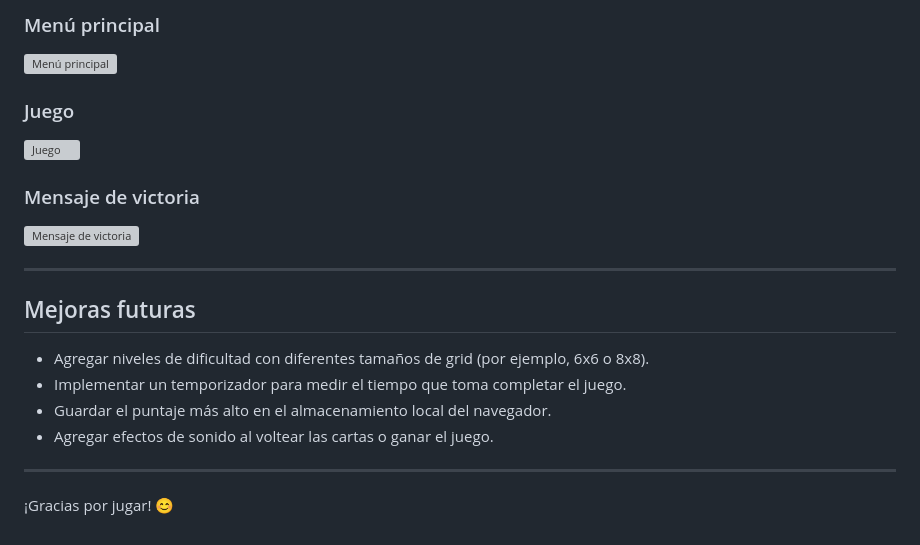
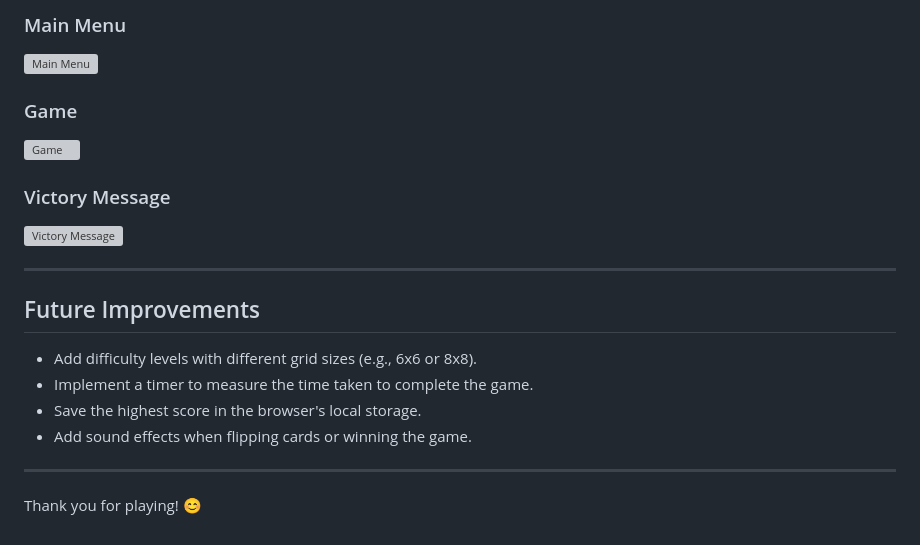
Before and after one commit to nicoCT04/Kungfu-memory, a Markdown page: README.md, the part around the change printed below. Drawn GitHub-style; grey boxes are pictures that could not be loaded.

```diff
--- a/README.md
+++ b/README.md
@@ -81,22 +81,22 @@ Puedes encontrar el código fuente del proyecto en el siguiente enlace:
 
-### Menú principal
-![Menú principal](https://via.placeholder.com/600x300?text=Men%C3%BA+principal)
+### Main Menu
+![Main Menu](https://via.placeholder.com/600x300?text=Main+Menu)
 
-### Juego
-![Juego](https://via.placeholder.com/600x300?text=Juego)
+### Game
+![Game](https://via.placeholder.com/600x300?text=Game)
 
-### Mensaje de victoria
-![Mensaje de victoria](https://via.placeholder.com/600x300?text=Mensaje+de+victoria)
+### Victory Message
+![Victory Message](https://via.placeholder.com/600x300?text=Victory+Message)
 
 ---
 
-## Mejoras futuras
+## Future Improvements
 
-- Agregar niveles de dificultad con diferentes tamaños de grid (por ejemplo, 6x6 o 8x8).
-- Implementar un temporizador para medir el tiempo que toma completar el juego.
-- Guardar el puntaje más alto en el almacenamiento local del navegador.
-- Agregar efectos de sonido al voltear las cartas o ganar el juego.
+- Add difficulty levels with different grid sizes (e.g., 6x6 or 8x8).
+- Implement a timer to measure the time taken to complete the game.
+- Save the highest score in the browser's local storage.
+- Add sound effects when flipping cards or winning the game.
 
 ---
 
-¡Gracias por jugar! 😊
+Thank you for playing! 😊
```
Also changed, not shown: other parts of README.md (+44 -44 lines).
